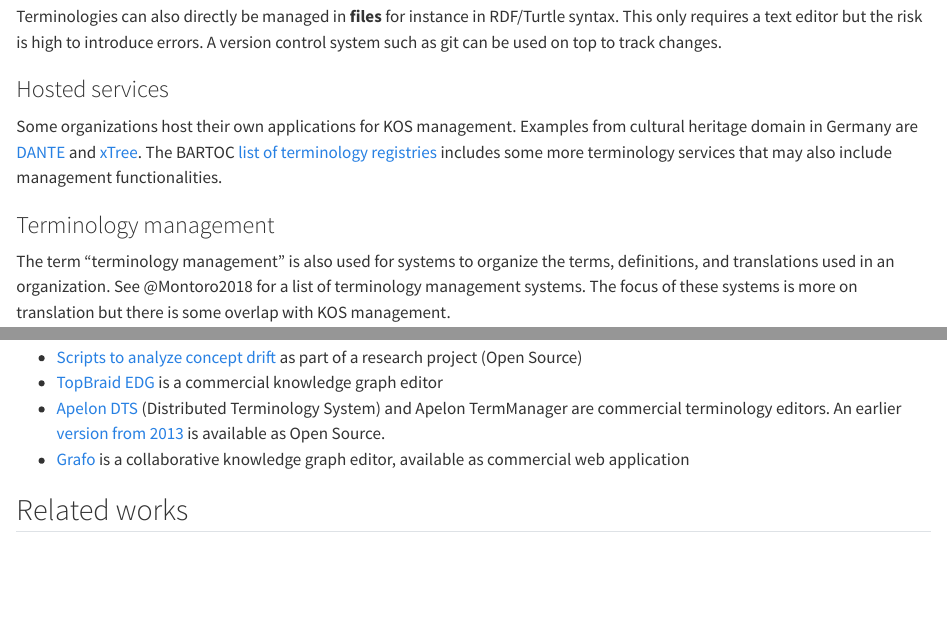
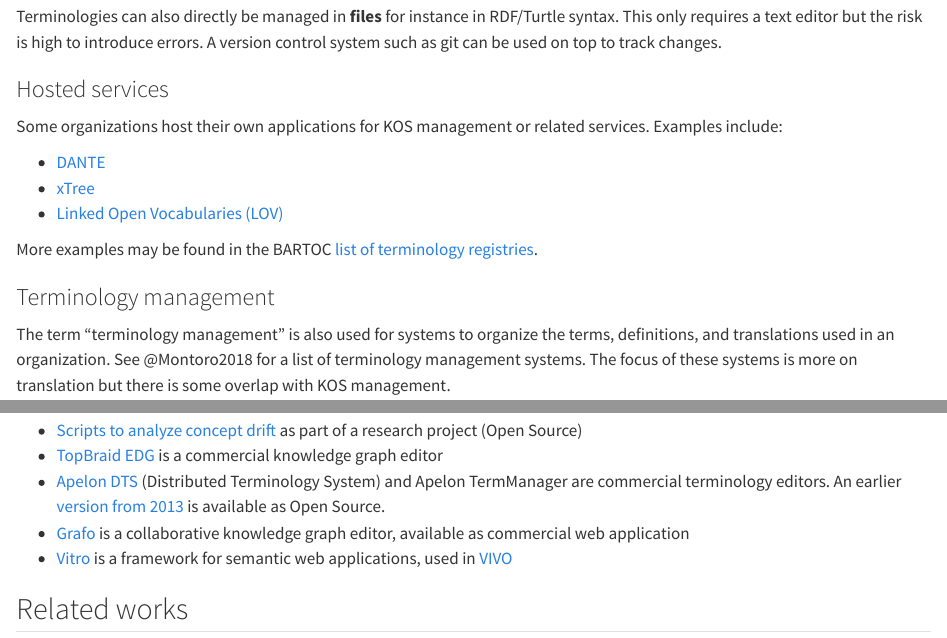
Before and after one commit to gbv/bartoc-vocabulary-software, a Quarto document (index.qmd): the page in a window 1100 px wide, from 2880 px down, and a second part further down, joined at a grey line. Rendered offline with R 4.5, knitr and Pandoc in place of Quarto, with nearby package versions; a font, style sheet, LaTeX package, included part or bibliography that could not be used is replaced or left out.

Commit message:
Built site for gh-pages

```diff
--- a/index.qmd
+++ b/index.qmd
@@ -112,7 +112,13 @@
 
 ### Hosted services
 
-Some organizations host their own applications for KOS management. Examples from cultural heritage domain in Germany are [DANTE](https://doi.org/10.11588/akmb.2018.1.63475) and [xTree](https://xtree-public.digicult-verbund.de/). The BARTOC [list of terminology registries](https://bartoc.org/registries) includes some more terminology services that may also include management functionalities.
+Some organizations host their own applications for KOS management or related services. Examples include:
+
+- [DANTE](https://doi.org/10.11588/akmb.2018.1.63475)
+- [xTree](https://xtree-public.digicult-verbund.de/)
+- [Linked Open Vocabularies (LOV)](http://lov.okfn.org/dataset/lov/)
+
+More examples may be found in the BARTOC [list of terminology registries](https://bartoc.org/registries).
 
 ### Terminology management
 
@@ -130,6 +136,7 @@
 - [TopBraid EDG](https://www.topquadrant.com/topbraid-edg/) is a commercial knowledge graph editor
 - [Apelon DTS](https://www.apelondts.org/) (Distributed Terminology System) and Apelon TermManager are commercial terminology editors. An earlier [version from 2013](https://apelon-dts.sourceforge.net/) is available as Open Source.
 - [Grafo](https://gra.fo/) is a collaborative knowledge graph editor, available as commercial web application
+- [Vitro](https://github.com/vivo-project/Vitro) is a framework for semantic web applications, used in [VIVO](https://vivoweb.org/)
 
 ## Related works
 
```
Also changed, not shown: index-preview.html, index.html, index.qmd (2 more changed lines), 3 other files.
